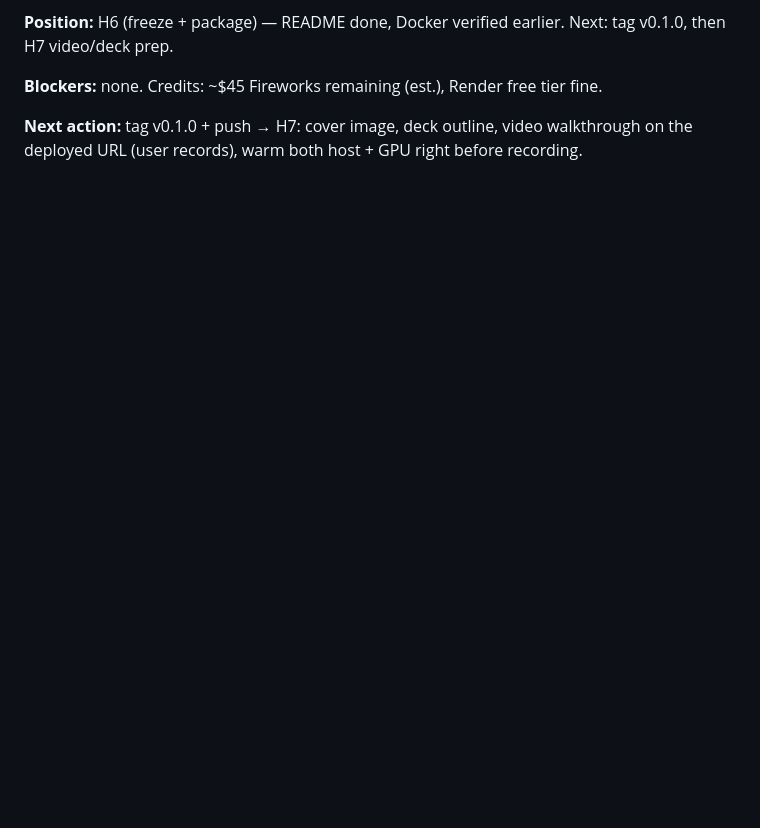
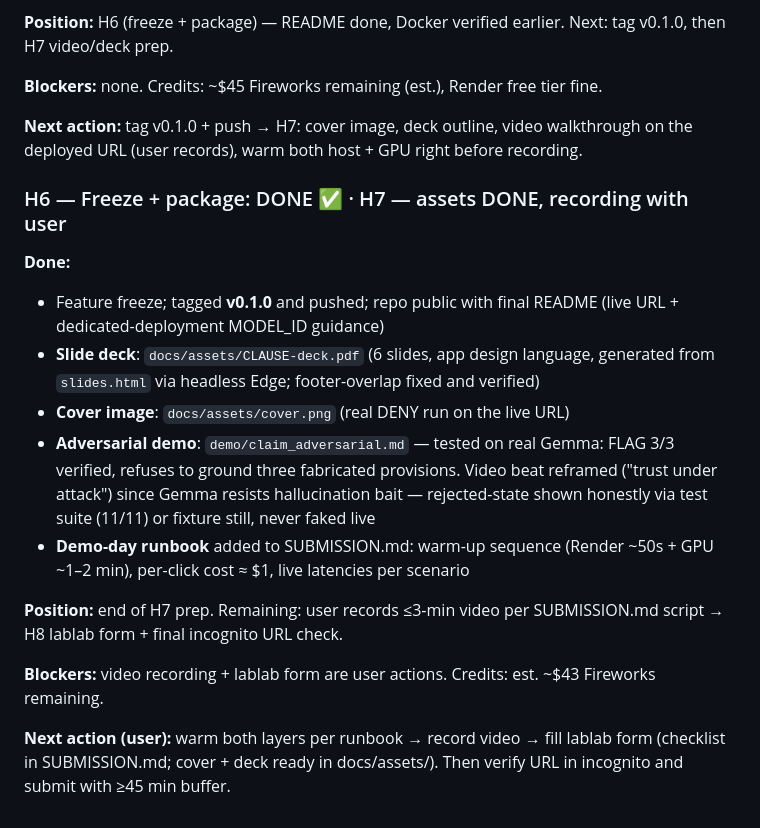
Before and after one commit to Dhevenddra/Clause, a Markdown page: PROGRESS.md, the part around the change. Rendered like a GitHub page; blank space fills up the shorter version.

Commit message:
Session log: H6 frozen + tagged, H7 assets complete — recording and lablab form remain

```diff
--- a/PROGRESS.md
+++ b/PROGRESS.md
@@ -78,3 +78,17 @@
 **Blockers:** none. Credits: ~$45 Fireworks remaining (est.), Render free tier fine.
 
 **Next action:** tag v0.1.0 + push → H7: cover image, deck outline, video walkthrough on the deployed URL (user records), warm both host + GPU right before recording.
+
+### H6 — Freeze + package: DONE ✅ · H7 — assets DONE, recording with user
+**Done:**
+- Feature freeze; tagged **v0.1.0** and pushed; repo public with final README (live URL + dedicated-deployment MODEL_ID guidance)
+- **Slide deck**: `docs/assets/CLAUSE-deck.pdf` (6 slides, app design language, generated from `slides.html` via headless Edge; footer-overlap fixed and verified)
+- **Cover image**: `docs/assets/cover.png` (real DENY run on the live URL)
+- **Adversarial demo**: `demo/claim_adversarial.md` — tested on real Gemma: FLAG 3/3 verified, refuses to ground three fabricated provisions. Video beat reframed ("trust under attack") since Gemma resists hallucination bait — rejected-state shown honestly via test suite (11/11) or fixture still, never faked live
+- **Demo-day runbook** added to SUBMISSION.md: warm-up sequence (Render ~50s + GPU ~1–2 min), per-click cost ≈ $1, live latencies per scenario
+
+**Position:** end of H7 prep. Remaining: user records ≤3-min video per SUBMISSION.md script → H8 lablab form + final incognito URL check.
+
+**Blockers:** video recording + lablab form are user actions. Credits: est. ~$43 Fireworks remaining.
+
+**Next action (user):** warm both layers per runbook → record video → fill lablab form (checklist in SUBMISSION.md; cover + deck ready in docs/assets/). Then verify URL in incognito and submit with ≥45 min buffer.
```
